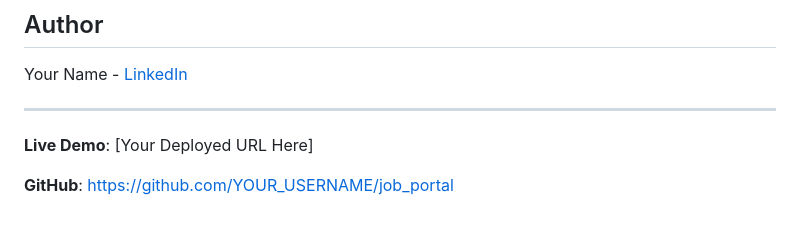
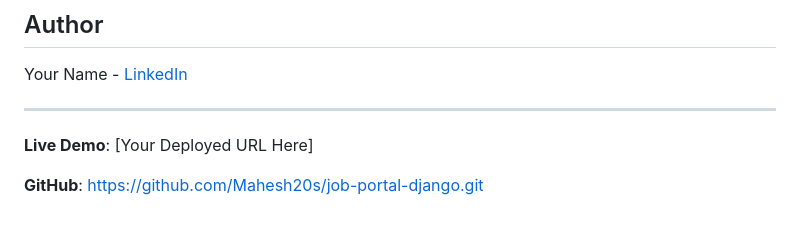
Before and after one commit to Mahesh20s/job-portal-django, a Markdown page: README.md, the part around the change. GitHub-like rendering.

```diff
--- a/README.md
+++ b/README.md
@@ -211,4 +211,4 @@ Your Name - [LinkedIn](https://www.linkedin.com/in/smahesh9923/)
 
 **Live Demo**: [Your Deployed URL Here]
 
-**GitHub**: https://github.com/YOUR_USERNAME/job_portal
+**GitHub**: https://github.com/Mahesh20s/job-portal-django.git
```
